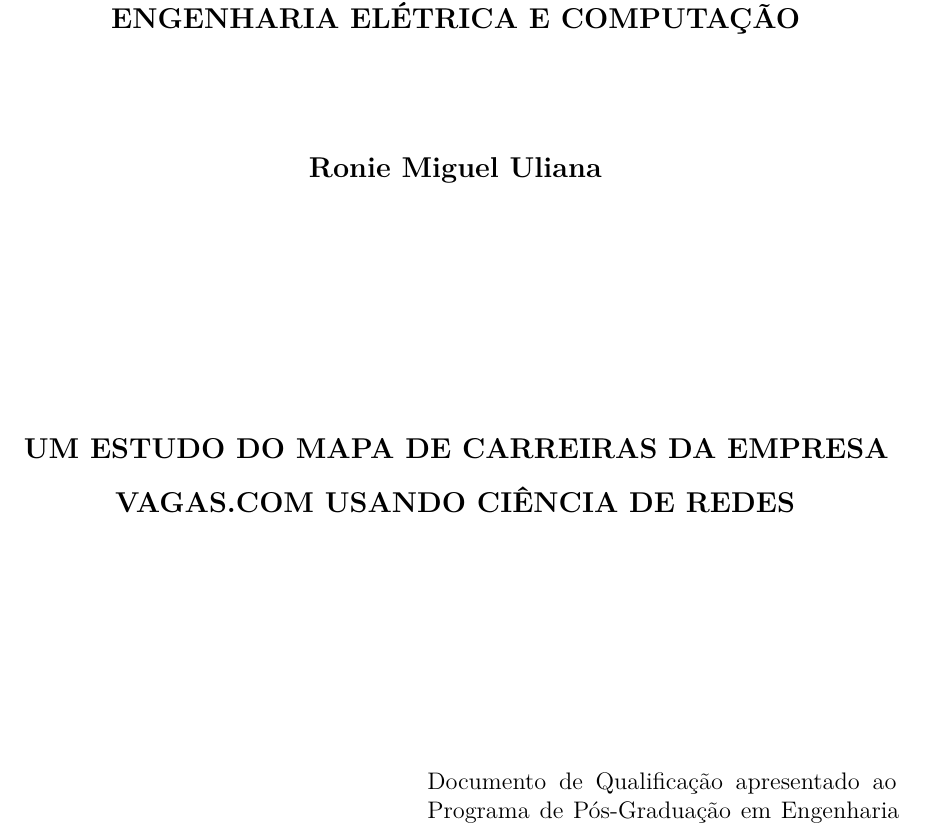
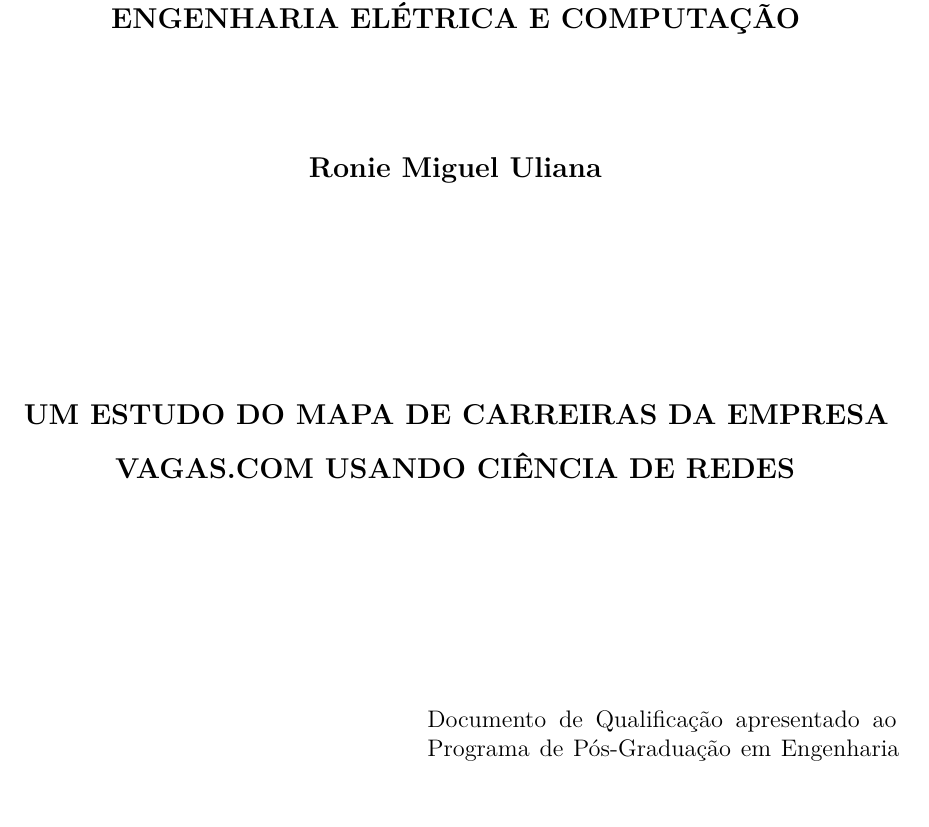
Before and after one commit to ruliana/masters-degree-thesis, a LaTeX document (projeto.tex): part of page 1 of 63 before the commit and part of page 1 of 62 after it, cut so that both start at the same text. Compiled offline with pdfLaTeX; a LaTeX package or settings file that is missing is left out.

Commit message:
Ajustes finos na primeira página
Feitos pq o título do trabalho ficou meio grande e empurrou o "São Paulo
2017" para a página seguinte.

```diff
--- a/projeto.tex
+++ b/projeto.tex
@@ -170,6 +170,6 @@
 \large  \textbf{ENGENHARIA ELÉTRICA E COMPUTAÇÃO}\\
 \vskip 2.0cm
 \textbf{\large Ronie Miguel Uliana}\\
-\vskip 4.0cm
+\vskip 3.4cm
 \setlength{\baselineskip}{1.5\baselineskip}
 \textbf{\MakeUppercase{\large Um Estudo do Mapa de Carreiras da Empresa Vagas.com Usando Ciência de Redes}}\\
```
Also changed, not shown: projeto.tex (2 more changed lines).
